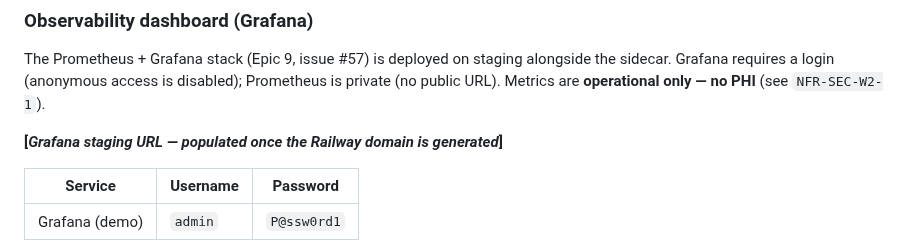
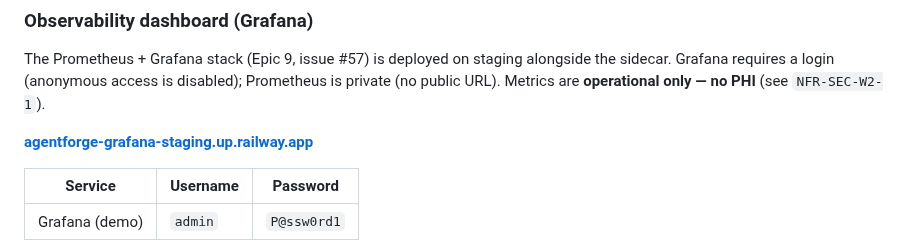
Before and after one commit to adammarquette/agent-forge-copilot, a Markdown page: README.md, the part around the change. Drawn GitHub-style.

Commit message:
docs(observability): fill in the real Grafana staging URL
Related to #57

Assisted-by: Claude Opus 4.8 <noreply@anthropic.com>
Co-Authored-By: Claude Opus 4.8 <noreply@anthropic.com>

```diff
--- a/README.md
+++ b/README.md
@@ -52,7 +52,7 @@ The Prometheus + Grafana stack (Epic 9, issue #57) is deployed on staging alongs
 requires a login (anonymous access is disabled); Prometheus is private (no public URL). Metrics are
 **operational only — no PHI** (see `NFR-SEC-W2-1`).
 
-**[_Grafana staging URL — populated once the Railway domain is generated_]**
+**[agentforge-grafana-staging.up.railway.app](https://agentforge-grafana-staging.up.railway.app/)**
 
 | Service | Username | Password |
 |---|---|---|
```
